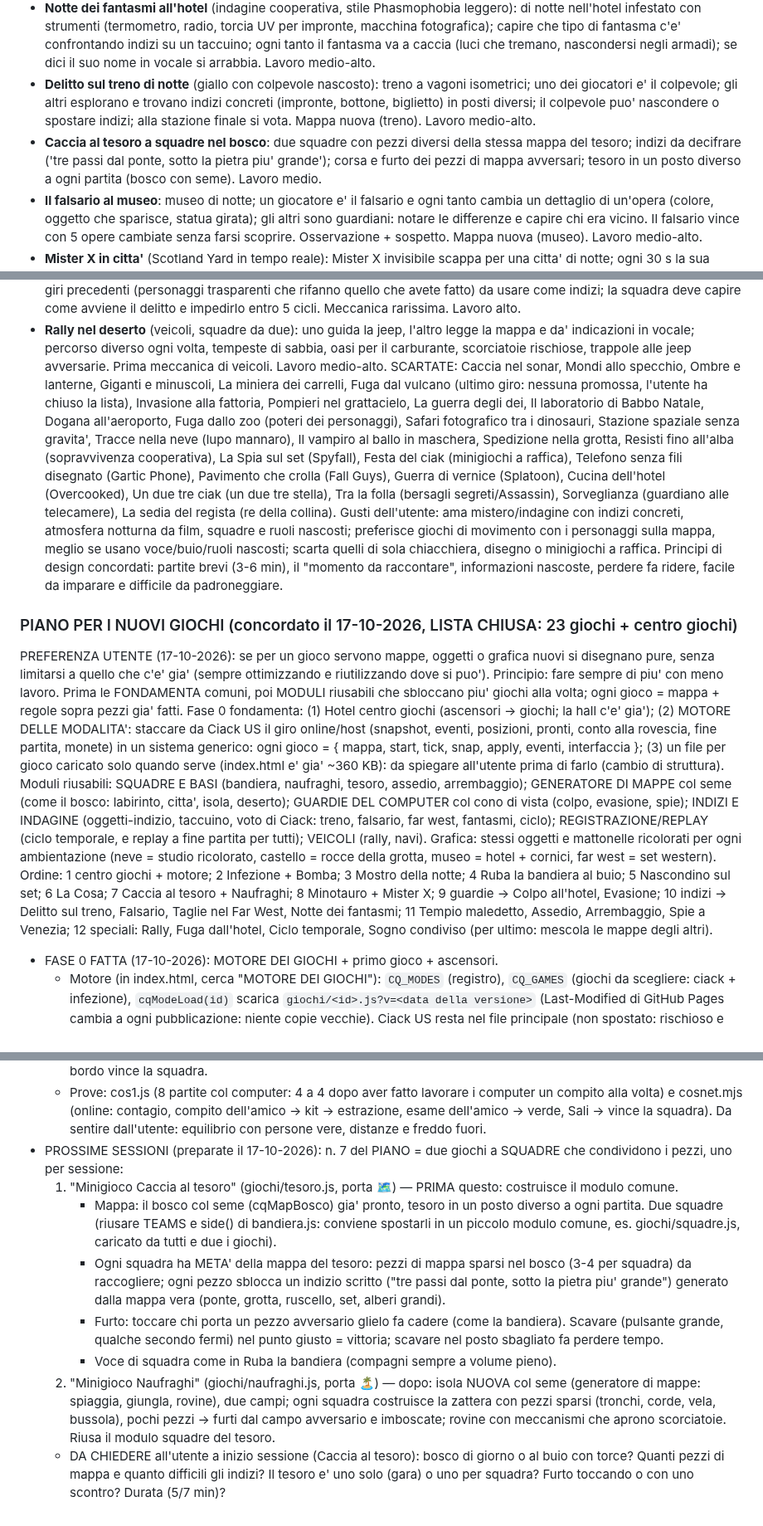
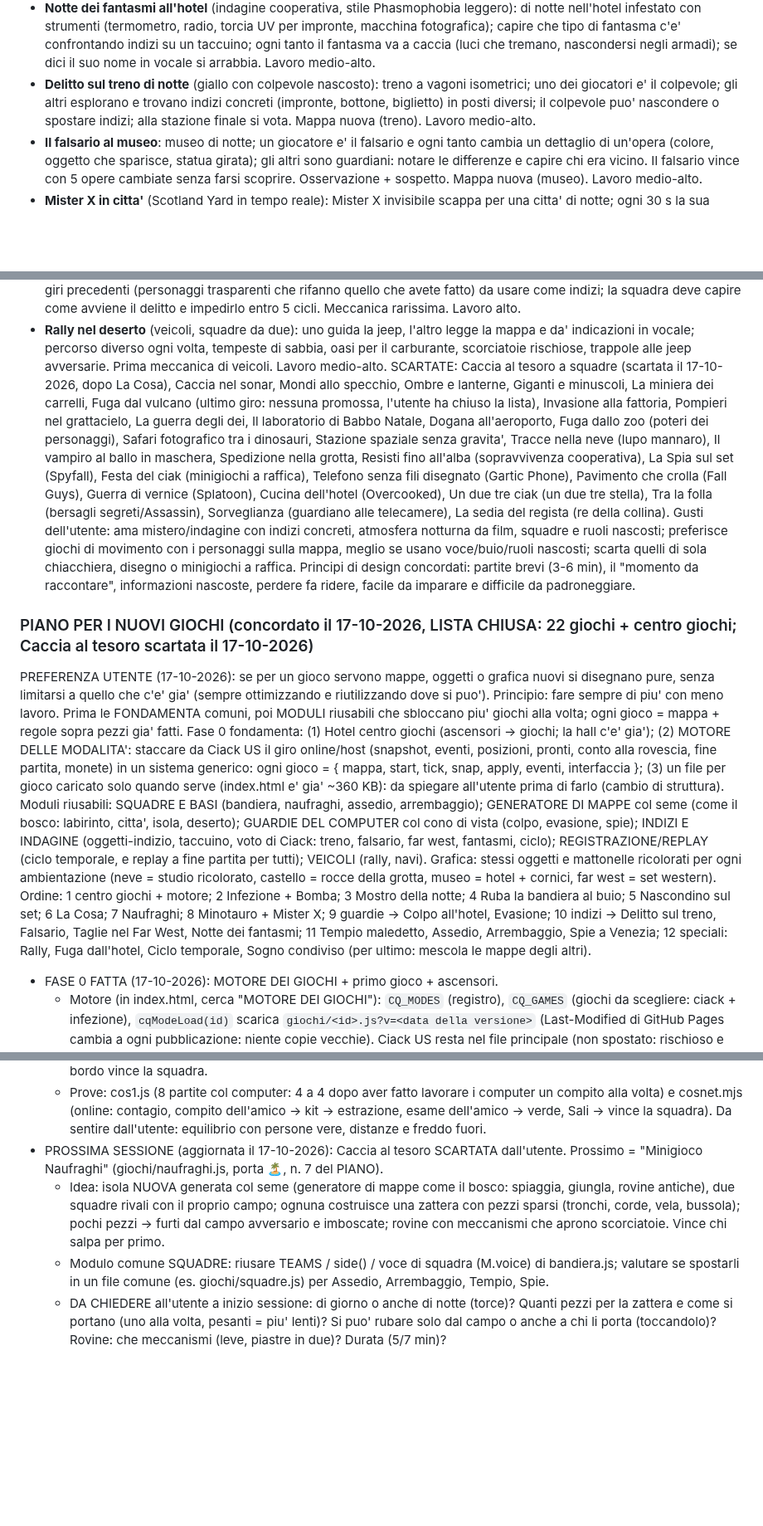
Before and after one commit to tomelleridavide3d-prog/punti-e-linee, a Markdown page: CLAUDE.md, 3 parts joined by grey strips. Shown at 83% size. Rendered like a GitHub page; blank space fills up the shorter version.

Commit message:
Note: Caccia al tesoro scartata, prossimo minigioco Naufraghi
Co-Authored-By: Claude Opus 5.5 <noreply@anthropic.com>

```diff
--- a/CLAUDE.md
+++ b/CLAUDE.md
@@ -123,7 +123,6 @@ PROMOSSE:
 - **Ruba la bandiera al buio**: due squadre nel bosco di notte, ognuna con la bandiera al suo accampamento; rubare quella avversaria e portarla a casa; si vede solo vicino alla torcia, ma la torcia accesa ti fa vedere anche dai nemici (dilemma vedere/essere visto). Strategia di squadra in vocale. Riusa bosco, notte, torce, voce. Lavoro medio.
 - **Notte dei fantasmi all'hotel** (indagine cooperativa, stile Phasmophobia leggero): di notte nell'hotel infestato con strumenti (termometro, radio, torcia UV per impronte, macchina fotografica); capire che tipo di fantasma c'e' confrontando indizi su un taccuino; ogni tanto il fantasma va a caccia (luci che tremano, nascondersi negli armadi); se dici il suo nome in vocale si arrabbia. Lavoro medio-alto.
 - **Delitto sul treno di notte** (giallo con colpevole nascosto): treno a vagoni isometrici; uno dei giocatori e' il colpevole; gli altri esplorano e trovano indizi concreti (impronte, bottone, biglietto) in posti diversi; il colpevole puo' nascondere o spostare indizi; alla stazione finale si vota. Mappa nuova (treno). Lavoro medio-alto.
-- **Caccia al tesoro a squadre nel bosco**: due squadre con pezzi diversi della stessa mappa del tesoro; indizi da decifrare ('tre passi dal ponte, sotto la pietra piu' grande'); corsa e furto dei pezzi di mappa avversari; tesoro in un posto diverso a ogni partita (bosco con seme). Lavoro medio.
 - **Il falsario al museo**: museo di notte; un giocatore e' il falsario e ogni tanto cambia un dettaglio di un'opera (colore, oggetto che sparisce, statua girata); gli altri sono guardiani: notare le differenze e capire chi era vicino. Il falsario vince con 5 opere cambiate senza farsi scoprire. Osservazione + sospetto. Mappa nuova (museo). Lavoro medio-alto.
 - **Mister X in citta'** (Scotland Yard in tempo reale): Mister X invisibile scappa per una citta' di notte; ogni 30 s la sua posizione lampeggia un istante; i detective lo devono circondare entro 5 min; trucchi: travestimenti, tombini. Mappa citta' nuova. Lavoro medio.
 - **Il labirinto del Minotauro**: labirinto con muri che si spostano ogni minuto; squadre raccolgono frammenti di mappa per uscire; il Minotauro (giocatore o computer) le caccia; segni col gesso sui muri per orientarsi (il Minotauro li vede e li cancella). Labirinto generato con il seme. Lavoro medio.
@@ -138,16 +137,16 @@ PROMOSSE:
 - **Il sogno condiviso**: dentro un sogno, ogni minuto la mappa cambia ambientazione (mescolando le mappe esistenti) e cambiano le regole (gravita' al contrario, tutti piccoli, muri che spariscono); trovare insieme le tre chiavi del risveglio prima che diventi un incubo. Lavoro alto: da fare quando ci sono tante mappe.
 - **Il ciclo temporale**: in una villa sta per avvenire un delitto; la partita si ripete in cicli di 90 s; restano visibili gli 'echi' dei giri precedenti (personaggi trasparenti che rifanno quello che avete fatto) da usare come indizi; la squadra deve capire come avviene il delitto e impedirlo entro 5 cicli. Meccanica rarissima. Lavoro alto.
 - **Rally nel deserto** (veicoli, squadre da due): uno guida la jeep, l'altro legge la mappa e da' indicazioni in vocale; percorso diverso ogni volta, tempeste di sabbia, oasi per il carburante, scorciatoie rischiose, trappole alle jeep avversarie. Prima meccanica di veicoli. Lavoro medio-alto.
-SCARTATE: Caccia nel sonar, Mondi allo specchio, Ombre e lanterne, Giganti e minuscoli, La miniera dei carrelli, Fuga dal vulcano (ultimo giro: nessuna promossa, l'utente ha chiuso la lista), Invasione alla fattoria, Pompieri nel grattacielo, La guerra degli dei, Il laboratorio di Babbo Natale, Dogana all'aeroporto, Fuga dallo zoo (poteri dei personaggi), Safari fotografico tra i dinosauri, Stazione spaziale senza gravita', Tracce nella neve (lupo mannaro), Il vampiro al ballo in maschera, Spedizione nella grotta, Resisti fino all'alba (sopravvivenza cooperativa), La Spia sul set (Spyfall), Festa del ciak (minigiochi a raffica), Telefono senza fili disegnato (Gartic Phone), Pavimento che crolla (Fall Guys), Guerra di vernice (Splatoon), Cucina dell'hotel (Overcooked), Un due tre ciak (un due tre stella), Tra la folla (bersagli segreti/Assassin), Sorveglianza (guardiano alle telecamere), La sedia del regista (re della collina).
+SCARTATE: Caccia al tesoro a squadre (scartata il 17-10-2026, dopo La Cosa), Caccia nel sonar, Mondi allo specchio, Ombre e lanterne, Giganti e minuscoli, La miniera dei carrelli, Fuga dal vulcano (ultimo giro: nessuna promossa, l'utente ha chiuso la lista), Invasione alla fattoria, Pompieri nel grattacielo, La guerra degli dei, Il laboratorio di Babbo Natale, Dogana all'aeroporto, Fuga dallo zoo (poteri dei personaggi), Safari fotografico tra i dinosauri, Stazione spaziale senza gravita', Tracce nella neve (lupo mannaro), Il vampiro al ballo in maschera, Spedizione nella grotta, Resisti fino all'alba (sopravvivenza cooperativa), La Spia sul set (Spyfall), Festa del ciak (minigiochi a raffica), Telefono senza fili disegnato (Gartic Phone), Pavimento che crolla (Fall Guys), Guerra di vernice (Splatoon), Cucina dell'hotel (Overcooked), Un due tre ciak (un due tre stella), Tra la folla (bersagli segreti/Assassin), Sorveglianza (guardiano alle telecamere), La sedia del regista (re della collina).
 Gusti dell'utente: ama mistero/indagine con indizi concreti, atmosfera notturna da film, squadre e ruoli nascosti; preferisce giochi di movimento con i personaggi sulla mappa, meglio se usano voce/buio/ruoli nascosti; scarta quelli di sola chiacchiera, disegno o minigiochi a raffica.
 Principi di design concordati: partite brevi (3-6 min), il "momento da raccontare", informazioni nascoste, perdere fa ridere, facile da imparare e difficile da padroneggiare.
 
-### PIANO PER I NUOVI GIOCHI (concordato il 17-10-2026, LISTA CHIUSA: 23 giochi + centro giochi)
+### PIANO PER I NUOVI GIOCHI (concordato il 17-10-2026, LISTA CHIUSA: 22 giochi + centro giochi; Caccia al tesoro scartata il 17-10-2026)
 PREFERENZA UTENTE (17-10-2026): se per un gioco servono mappe, oggetti o grafica nuovi si disegnano pure, senza limitarsi a quello che c'e' gia' (sempre ottimizzando e riutilizzando dove si puo').
 Principio: fare sempre di piu' con meno lavoro. Prima le FONDAMENTA comuni, poi MODULI riusabili che sbloccano piu' giochi alla volta; ogni gioco = mappa + regole sopra pezzi gia' fatti.
 Fase 0 fondamenta: (1) Hotel centro giochi (ascensori -> giochi; la hall c'e' gia'); (2) MOTORE DELLE MODALITA': staccare da Ciack US il giro online/host (snapshot, eventi, posizioni, pronti, conto alla rovescia, fine partita, monete) in un sistema generico: ogni gioco = { mappa, start, tick, snap, apply, eventi, interfaccia }; (3) un file per gioco caricato solo quando serve (index.html e' gia' ~360 KB): da spiegare all'utente prima di farlo (cambio di struttura).
-Moduli riusabili: SQUADRE E BASI (bandiera, naufraghi, tesoro, assedio, arrembaggio); GENERATORE DI MAPPE col seme (come il bosco: labirinto, citta', isola, deserto); GUARDIE DEL COMPUTER col cono di vista (colpo, evasione, spie); INDIZI E INDAGINE (oggetti-indizio, taccuino, voto di Ciack: treno, falsario, far west, fantasmi, ciclo); REGISTRAZIONE/REPLAY (ciclo temporale, e replay a fine partita per tutti); VEICOLI (rally, navi). Grafica: stessi oggetti e mattonelle ricolorati per ogni ambientazione (neve = studio ricolorato, castello = rocce della grotta, museo = hotel + cornici, far west = set western).
-Ordine: 1 centro giochi + motore; 2 Infezione + Bomba; 3 Mostro della notte; 4 Ruba la bandiera al buio; 5 Nascondino sul set; 6 La Cosa; 7 Caccia al tesoro + Naufraghi; 8 Minotauro + Mister X; 9 guardie -> Colpo all'hotel, Evasione; 10 indizi -> Delitto sul treno, Falsario, Taglie nel Far West, Notte dei fantasmi; 11 Tempio maledetto, Assedio, Arrembaggio, Spie a Venezia; 12 speciali: Rally, Fuga dall'hotel, Ciclo temporale, Sogno condiviso (per ultimo: mescola le mappe degli altri).
+Moduli riusabili: SQUADRE E BASI (bandiera, naufraghi, assedio, arrembaggio); GENERATORE DI MAPPE col seme (come il bosco: labirinto, citta', isola, deserto); GUARDIE DEL COMPUTER col cono di vista (colpo, evasione, spie); INDIZI E INDAGINE (oggetti-indizio, taccuino, voto di Ciack: treno, falsario, far west, fantasmi, ciclo); REGISTRAZIONE/REPLAY (ciclo temporale, e replay a fine partita per tutti); VEICOLI (rally, navi). Grafica: stessi oggetti e mattonelle ricolorati per ogni ambientazione (neve = studio ricolorato, castello = rocce della grotta, museo = hotel + cornici, far west = set western).
+Ordine: 1 centro giochi + motore; 2 Infezione + Bomba; 3 Mostro della notte; 4 Ruba la bandiera al buio; 5 Nascondino sul set; 6 La Cosa; 7 Naufraghi; 8 Minotauro + Mister X; 9 guardie -> Colpo all'hotel, Evasione; 10 indizi -> Delitto sul treno, Falsario, Taglie nel Far West, Notte dei fantasmi; 11 Tempio maledetto, Assedio, Arrembaggio, Spie a Venezia; 12 speciali: Rally, Fuga dall'hotel, Ciclo temporale, Sogno condiviso (per ultimo: mescola le mappe degli altri).
 - FASE 0 FATTA (17-10-2026): MOTORE DEI GIOCHI + primo gioco + ascensori.
   - Motore (in index.html, cerca "MOTORE DEI GIOCHI"): `CQ_MODES` (registro), `CQ_GAMES` (giochi da scegliere: ciack + infezione), `cqModeLoad(id)` scarica `giochi/<id>.js?v=<data della versione>` (Last-Modified di GitHub Pages cambia a ogni pubblicazione: niente copie vecchie). Ciack US resta nel file principale (non spostato: rischioso e inutile per chi gioca). Partenza `cqModeStart` (personaggi io + amici del set + computer, mappa, G = { mode, M, opt, phase, pre: 3 s fermi, chars, me, bodies, loot: [], ... }), giro `cqModeTick`, barra `#cqModeBar` + scritta grande (#cqCount: intro durante pre, poi M.big), online `cqModeSnap(full)` (completo ogni 2 s con ci = [id, nome, aspetto, sid], mappa, seme, opzioni) / `cqModeApply` (cqNetApply ci passa se s.mode), azioni amici -> M.ev, fine `cqModeEnd(res)` -> `cqModeEndUI` (classifica, monete +3 vincitori / +1, "Torna nella hall" o "Nuova partita"). Impostazioni `cqModeLobby(id)` (scelta del gioco in cima anche nelle impostazioni di Ciack: `game` in cqOpt; opzioni dei giochi in store.settings.cqModeOpt[id]). Disegno: M.nameCol, tint (personaggio ricolorato: cqPlayerTint lo disegna a parte e colora solo la sagoma, con macchie; usato dallo zombie verde marcio), M.deco (sopra ai personaggi, nel giro dei nomi), M.over (sopra alla mappa). Aiuti per i giochi: cqModeStep(c, dt, velocita'), cqModeFree(), cqModePos(c), cqPath.
   - Infezione (`giochi/infezione.js`): variante Zombie (1-2 zombie, partenza sparsa, zombie fermi i primi 5 s, tocco 0,75, durata 1:00/1:30/2:00, zombie +10% di velocita' per i giocatori; computer: zombie 0,76, umani 0,92) e variante Bomba (passaggio al tocco con 0,9 s di attesa, esplosione -> fuori, nuova bomba piu' corta, ultimo rimasto vince). Mappe studio/bosco/hotel. Provato da solo e con due pagine + Firebase (contagio via rete, fine, ritorno nella hall).
@@ -199,11 +198,7 @@ Ordine: 1 centro giochi + motore; 2 Infezione + Bomba; 3 Mostro della notte; 4 R
   - CONTAGIO al posto della copia dell'aspetto (scelta dell'utente per la voce): la Cosa vicino a un umano senza testimoni sceglie Uccidi (corpo -> riunione) o Assorbi (la vittima diventa una Cosa e continua a parlare con la sua voce). Assorbire: una volta per Cosa di partenza, dopo 60 s, solo se c'e' una Cosa sola (mai piu' di 2). Ricarica 45 s (la prima a 35 s).
   - ELICOTTERO: atterra in 8 s sulla piazzola, pulsante "🚁 Sali" (vicino al centro), parte dopo 40 s o quando sono saliti tutti (una Cosa scoperta non puo' salire). Cosa a bordo -> vince la Cosa; altrimenti con almeno un umano a bordo vince la squadra.
   - Prove: cos1.js (8 partite col computer: 4 a 4 dopo aver fatto lavorare i computer un compito alla volta) e cosnet.mjs (online: contagio, compito dell'amico -> kit -> estrazione, esame dell'amico -> verde, Sali -> vince la squadra). Da sentire dall'utente: equilibrio con persone vere, distanze e freddo fuori.
-- PROSSIME SESSIONI (preparate il 17-10-2026): n. 7 del PIANO = due giochi a SQUADRE che condividono i pezzi, uno per sessione:
-  1) "Minigioco Caccia al tesoro" (giochi/tesoro.js, porta 🗺️) — PRIMA questo: costruisce il modulo comune.
-     - Mappa: il bosco col seme (cqMapBosco) gia' pronto, tesoro in un posto diverso a ogni partita. Due squadre (riusare TEAMS e side() di bandiera.js: conviene spostarli in un piccolo modulo comune, es. giochi/squadre.js, caricato da tutti e due i giochi).
-     - Ogni squadra ha META' della mappa del tesoro: pezzi di mappa sparsi nel bosco (3-4 per squadra) da raccogliere; ogni pezzo sblocca un indizio scritto ("tre passi dal ponte, sotto la pietra piu' grande") generato dalla mappa vera (ponte, grotta, ruscello, set, alberi grandi).
-     - Furto: toccare chi porta un pezzo avversario glielo fa cadere (come la bandiera). Scavare (pulsante grande, qualche secondo fermi) nel punto giusto = vittoria; scavare nel posto sbagliato fa perdere tempo.
-     - Voce di squadra come in Ruba la bandiera (compagni sempre a volume pieno).
-  2) "Minigioco Naufraghi" (giochi/naufraghi.js, porta 🏝️) — dopo: isola NUOVA col seme (generatore di mappe: spiaggia, giungla, rovine), due campi; ogni squadra costruisce la zattera con pezzi sparsi (tronchi, corde, vela, bussola), pochi pezzi -> furti dal campo avversario e imboscate; rovine con meccanismi che aprono scorciatoie. Riusa il modulo squadre del tesoro.
-  - DA CHIEDERE all'utente a inizio sessione (Caccia al tesoro): bosco di giorno o al buio con torce? Quanti pezzi di mappa e quanto difficili gli indizi? Il tesoro e' uno solo (gara) o uno per squadra? Furto toccando o con uno scontro? Durata (5/7 min)?
+- PROSSIMA SESSIONE (aggiornata il 17-10-2026): Caccia al tesoro SCARTATA dall'utente. Prossimo = "Minigioco Naufraghi" (giochi/naufraghi.js, porta 🏝️, n. 7 del PIANO).
+  - Idea: isola NUOVA generata col seme (generatore di mappe come il bosco: spiaggia, giungla, rovine antiche), due squadre rivali con il proprio campo; ognuna costruisce una zattera con pezzi sparsi (tronchi, corde, vela, bussola); pochi pezzi -> furti dal campo avversario e imboscate; rovine con meccanismi che aprono scorciatoie. Vince chi salpa per primo.
+  - Modulo comune SQUADRE: riusare TEAMS / side() / voce di squadra (M.voice) di bandiera.js; valutare se spostarli in un file comune (es. giochi/squadre.js) per Assedio, Arrembaggio, Tempio, Spie.
+  - DA CHIEDERE all'utente a inizio sessione: di giorno o anche di notte (torce)? Quanti pezzi per la zattera e come si portano (uno alla volta, pesanti = piu' lenti)? Si puo' rubare solo dal campo o anche a chi li porta (toccandolo)? Rovine: che meccanismi (leve, piastre in due)? Durata (5/7 min)?
```
